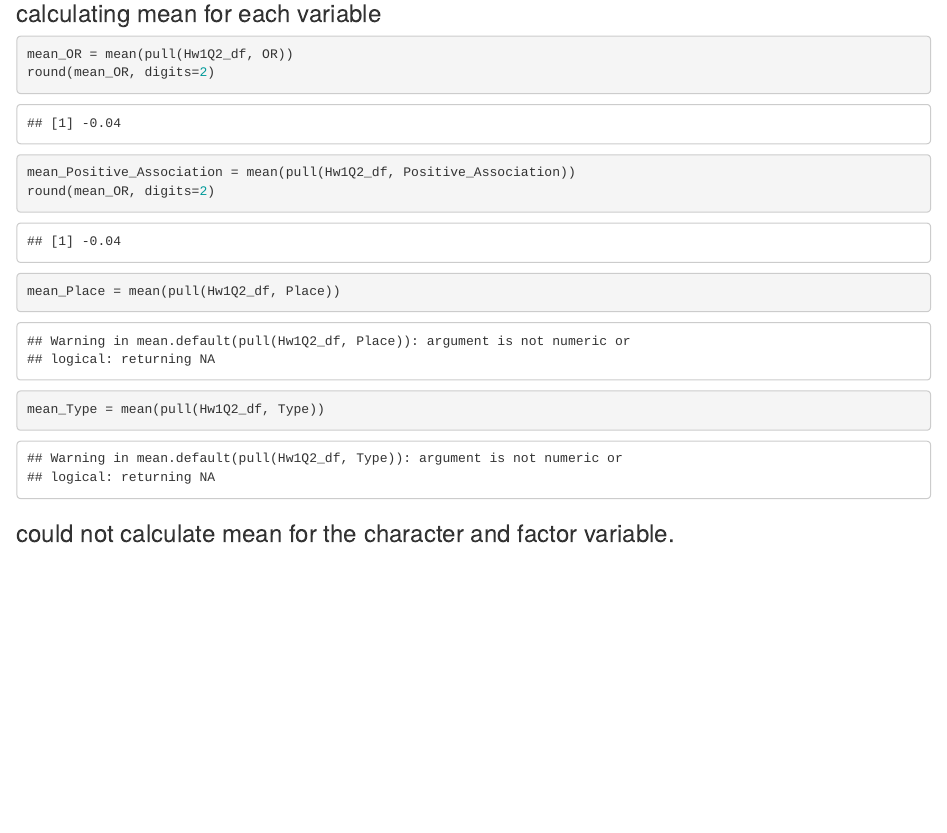
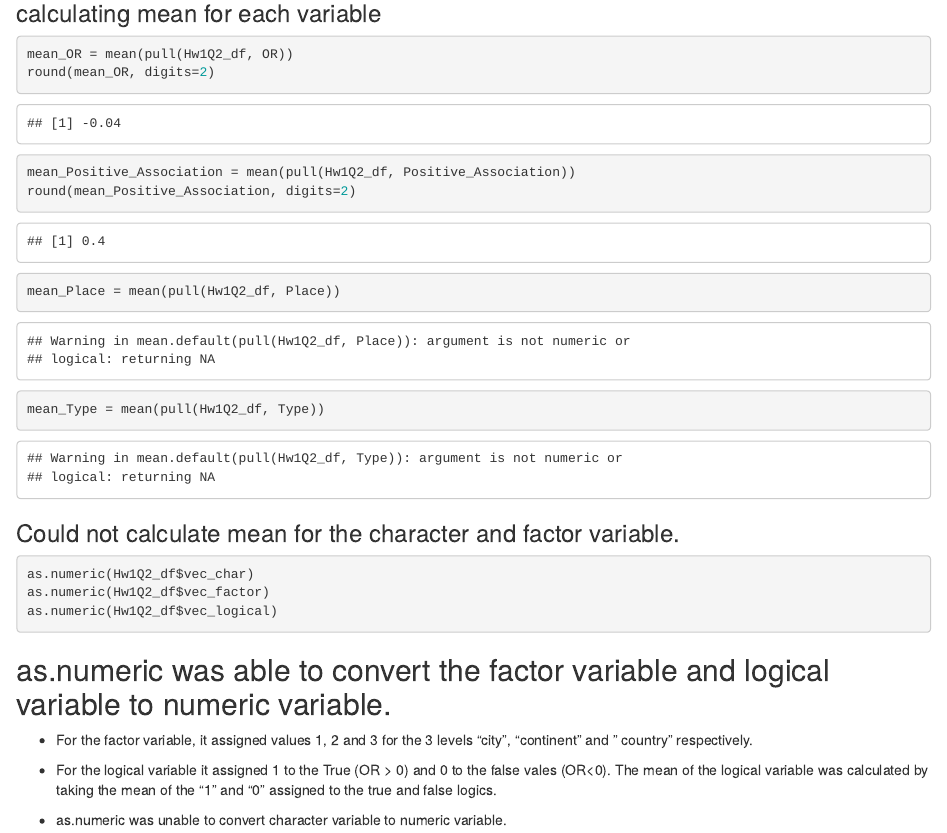
Before and after one commit to rp3022/p8105_hw1_rp3022, an R Markdown document (hw1.Rmd): the page in a window 1100 px wide, from 2310 px down. Rendered offline with R 4.5, knitr and Pandoc, with nearby package versions; code that draws random numbers runs with fixed seeds of ours.

Commit message:
Converted the non-numeric variables to numeric variablse using as.numeric function

````diff
--- a/hw1.Rmd
+++ b/hw1.Rmd
@@ -65,11 +65,24 @@ mean_OR = mean(pull(Hw1Q2_df, OR))
 round(mean_OR, digits=2)
 
 mean_Positive_Association = mean(pull(Hw1Q2_df, Positive_Association))
-round(mean_OR, digits=2)
+round(mean_Positive_Association, digits=2)
 
 mean_Place = mean(pull(Hw1Q2_df, Place))
 
 mean_Type = mean(pull(Hw1Q2_df, Type))
 ```
 
-### could not calculate mean for the character and factor variable.
+### Could not calculate mean for the character and factor variable.
+
+
+```{r, eval=FALSE}
+as.numeric(Hw1Q2_df$vec_char)
+as.numeric(Hw1Q2_df$vec_factor)
+as.numeric(Hw1Q2_df$vec_logical)
+
+```
+## as.numeric was able to convert the factor variable and logical variable to numeric variable.
+* For the factor variable, it assigned values 1, 2 and 3 for the 3 levels "city", "continent" and " country" respectively.
+* For the logical variable it assigned 1 to the True (OR > 0) and 0 to the false vales (OR<0). The mean of the logical variable was calculated by taking the mean of the "1" and "0" assigned to the true and false logics.
+
+* as.numeric was unable to convert  character variable to numeric variable.
````
Also changed, not shown: hw1.md.
